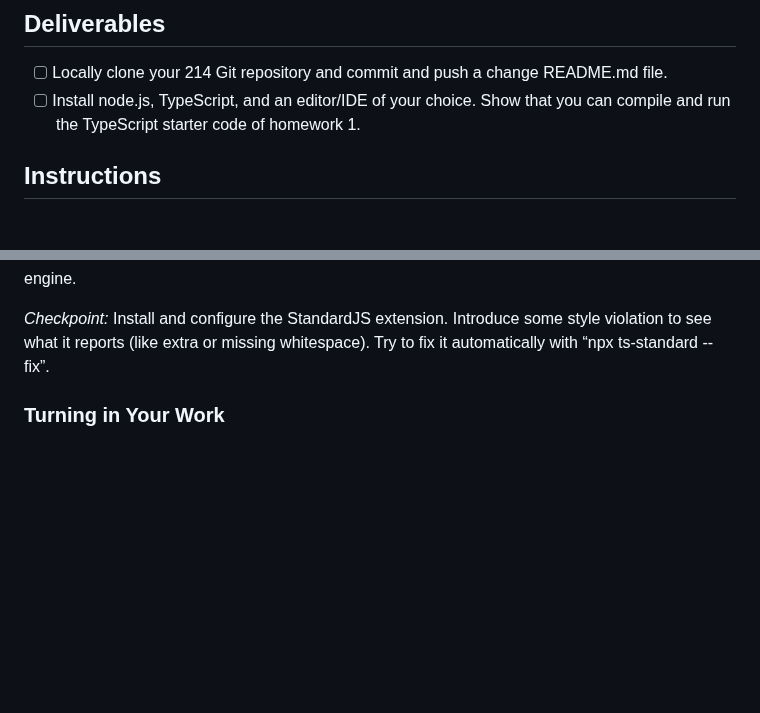
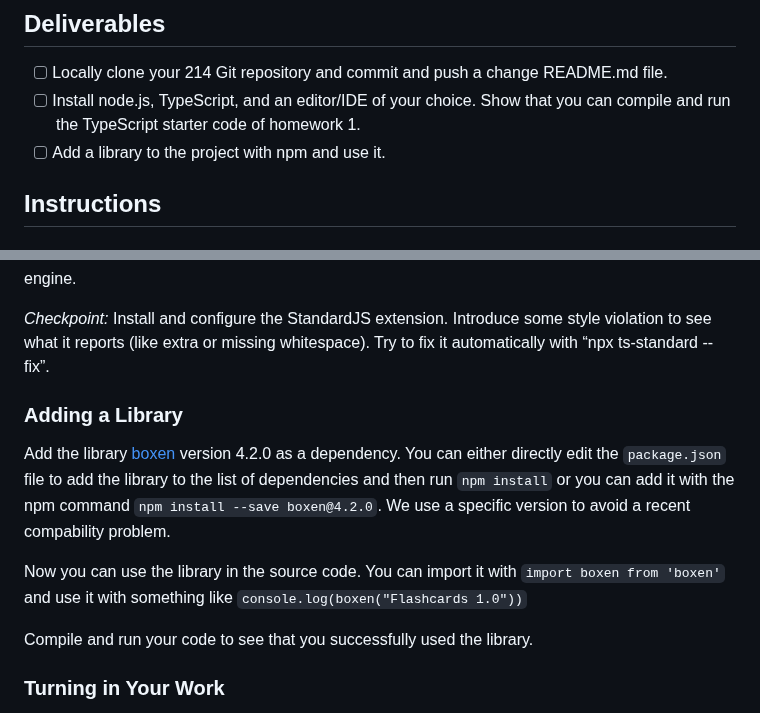
Before and after one commit to CMU-17-214/f2023, a Markdown page: labs/lab01.md, 2 parts joined by grey strips. GitHub-like rendering; blank space fills up the shorter version.

Commit message:
add requirement and instructions to add a library

```diff
--- a/labs/lab01.md
+++ b/labs/lab01.md
@@ -6,6 +6,7 @@ During this course, you will become familiar with several popular and industry-r
 
 - [ ] Locally clone your 214 Git repository and commit and push a change README.md file.
 - [ ] Install node.js, TypeScript, and an editor/IDE of your choice. Show that you can compile and run the TypeScript starter code of homework 1.
+- [ ] Add a library to the project with npm and use it.
 
 ## Instructions
 
@@ -72,6 +73,14 @@ If you just want to run the code use a terminal or the built-in terminal in VSCo
 
 *Checkpoint:* Install and configure the StandardJS extension. Introduce some style violation to see what it reports (like extra or missing whitespace). Try to fix it automatically with “npx ts-standard --fix”.
 
+### Adding a Library
+
+Add the library [boxen](https://www.npmjs.com/package/boxen) version 4.2.0 as a dependency. You can either directly edit the `package.json` file to add the library to the list of dependencies and then run `npm install` or you can add it with the npm command `npm install --save boxen@4.2.0`. We use a specific version to avoid a recent compability problem.
+
+Now you can use the library in the source code. You can import it with `import boxen from 'boxen'` and use it with something like `console.log(boxen("Flashcards 1.0"))`
+
+Compile and run your code to see that you successfully used the library.
+
 ### Turning in Your Work
 
 For homework 1, you are required to submit your work by pushing changes to your repository. Throughout the semester you will learn to work with *git*. Let's start with the basics:
```
